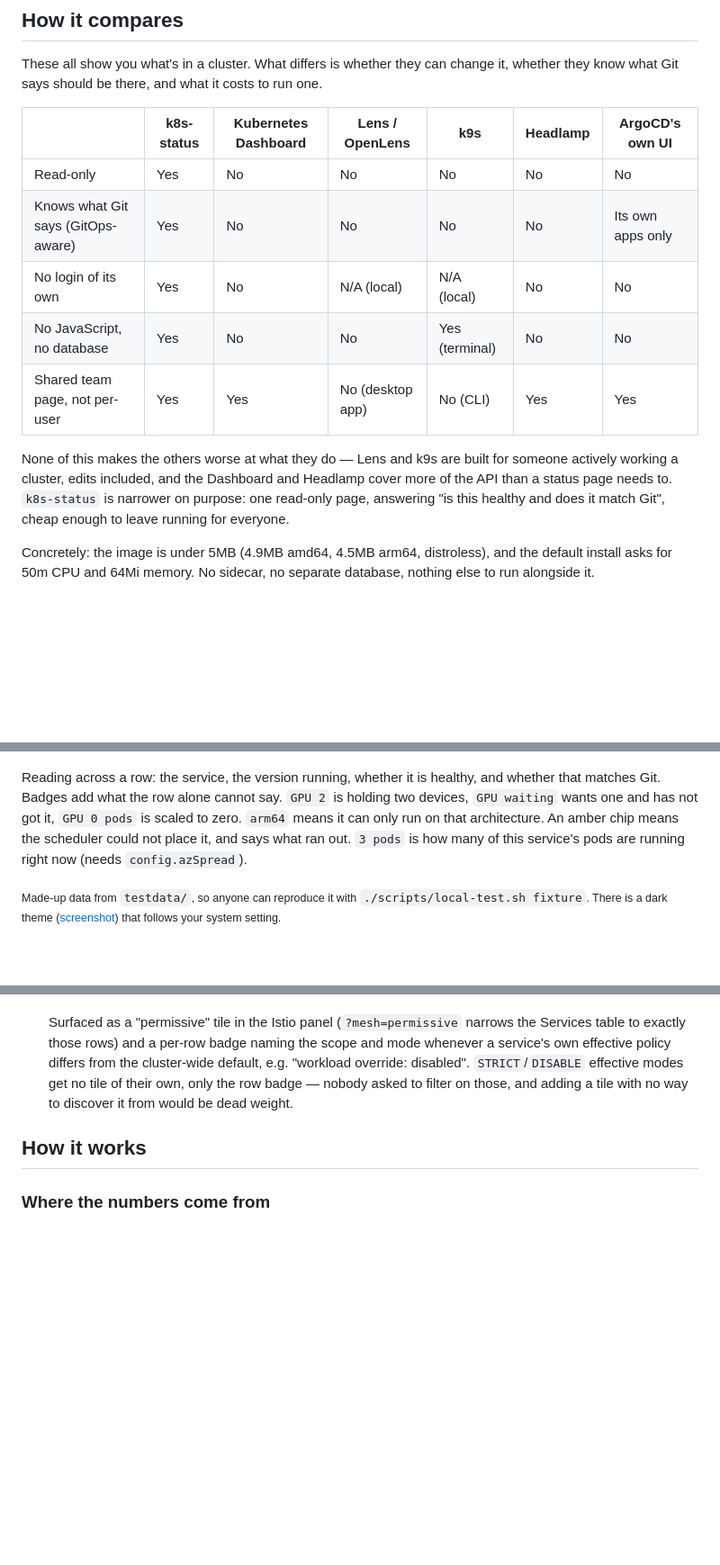
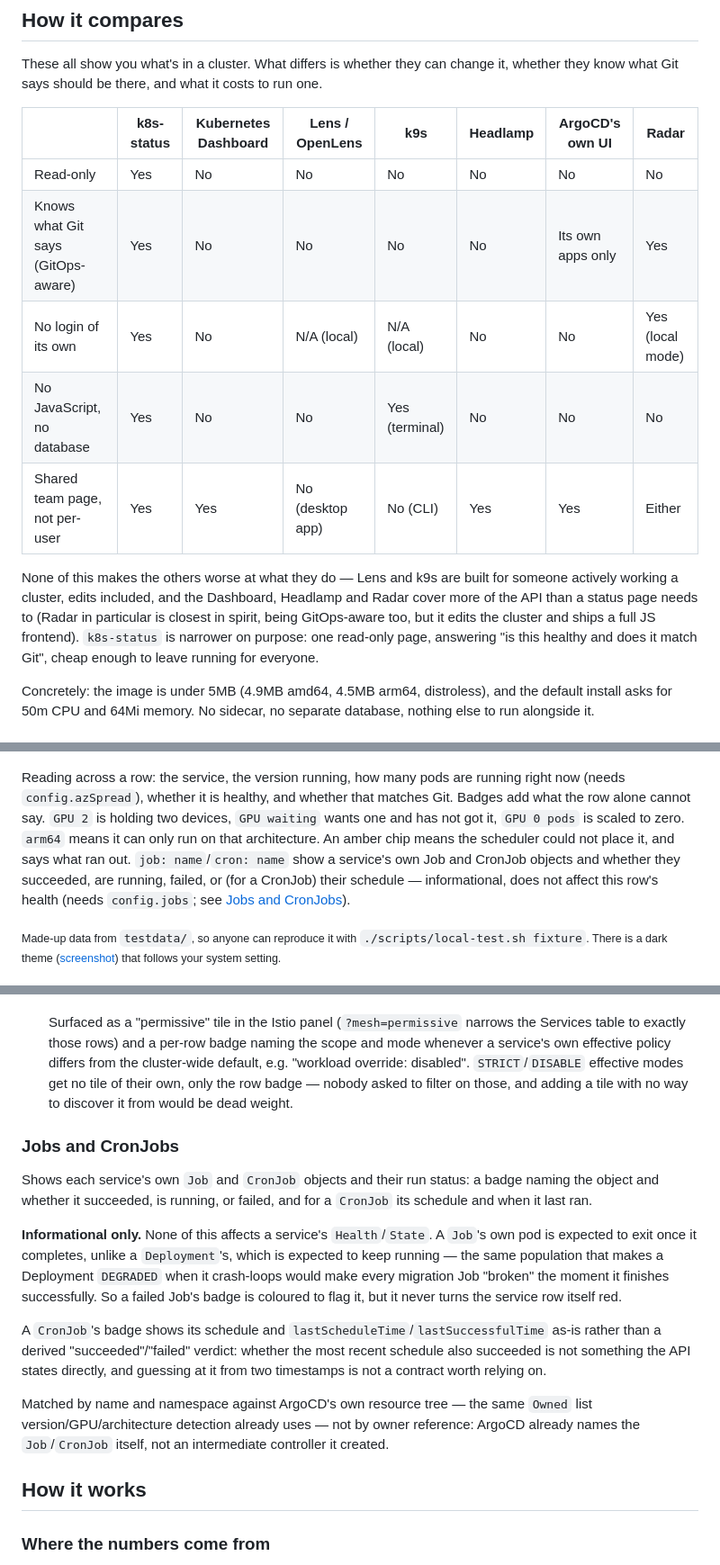
Before and after one commit to ntmggr/k8s-status, a Markdown page: README.md, 3 parts joined by grey strips. Shown at 90% size. Drawn GitHub-style; blank space fills up the shorter version.

Commit message:
docs: document Jobs, the Pods column, and add Radar to the comparison
Jobs and CronJobs gets its own Optional extras subsection; the RBAC table,
the detailed endpoint table and the Settings table each get their JOBS
row. The row-reading paragraph is updated for the Pods column instead of
a badge. Radar (skyhook-io) added to the comparison table -- one of the
few other GitOps-aware tools, though read-write and JS-based, unlike
k8s-status.

Signed-off-by: ntmggr <ntmggr@users.noreply.github.com>

```diff
--- a/README.md
+++ b/README.md
@@ -69,19 +69,20 @@ each one. ArgoCD alone is the default; see [`SOURCES`](#choosing-the-source).
 These all show you what's in a cluster. What differs is whether they can change it,
 whether they know what Git says should be there, and what it costs to run one.
 
-| | k8s-status | Kubernetes Dashboard | Lens / OpenLens | k9s | Headlamp | ArgoCD's own UI |
-|---|---|---|---|---|---|---|
-| Read-only | Yes | No | No | No | No | No |
-| Knows what Git says (GitOps-aware) | Yes | No | No | No | No | Its own apps only |
-| No login of its own | Yes | No | N/A (local) | N/A (local) | No | No |
-| No JavaScript, no database | Yes | No | No | Yes (terminal) | No | No |
-| Shared team page, not per-user | Yes | Yes | No (desktop app) | No (CLI) | Yes | Yes |
+| | k8s-status | Kubernetes Dashboard | Lens / OpenLens | k9s | Headlamp | ArgoCD's own UI | Radar |
+|---|---|---|---|---|---|---|---|
+| Read-only | Yes | No | No | No | No | No | No |
+| Knows what Git says (GitOps-aware) | Yes | No | No | No | No | Its own apps only | Yes |
+| No login of its own | Yes | No | N/A (local) | N/A (local) | No | No | Yes (local mode) |
+| No JavaScript, no database | Yes | No | No | Yes (terminal) | No | No | No |
+| Shared team page, not per-user | Yes | Yes | No (desktop app) | No (CLI) | Yes | Yes | Either |
 
 None of this makes the others worse at what they do — Lens and k9s are built for
-someone actively working a cluster, edits included, and the Dashboard and Headlamp
-cover more of the API than a status page needs to. `k8s-status` is narrower on
-purpose: one read-only page, answering "is this healthy and does it match Git",
-cheap enough to leave running for everyone.
+someone actively working a cluster, edits included, and the Dashboard, Headlamp and
+Radar cover more of the API than a status page needs to (Radar in particular is
+closest in spirit, being GitOps-aware too, but it edits the cluster and ships a full
+JS frontend). `k8s-status` is narrower on purpose: one read-only page, answering
+"is this healthy and does it match Git", cheap enough to leave running for everyone.
 
 Concretely: the image is under 5MB (4.9MB amd64, 4.5MB arm64, distroless), and the
 default install asks for 50m CPU and 64Mi memory. No sidecar, no separate database,
@@ -91,12 +92,15 @@ nothing else to run alongside it.
 
 ![k8s-status](docs/screenshot.png)
 
-Reading across a row: the service, the version running, whether it is healthy, and
-whether that matches Git. Badges add what the row alone cannot say. `GPU 2` is holding
-two devices, `GPU waiting` wants one and has not got it, `GPU 0 pods` is scaled to zero.
-`arm64` means it can only run on that architecture. An amber chip means the scheduler
-could not place it, and says what ran out. `3 pods` is how many of this service's pods
-are running right now (needs `config.azSpread`).
+Reading across a row: the service, the version running, how many pods are running right
+now (needs `config.azSpread`), whether it is healthy, and whether that matches Git.
+Badges add what the row alone cannot say. `GPU 2` is holding two devices, `GPU waiting`
+wants one and has not got it, `GPU 0 pods` is scaled to zero. `arm64` means it can only
+run on that architecture. An amber chip means the scheduler could not place it, and says
+what ran out. `job: name`/`cron: name` show a service's own Job and CronJob objects and
+whether they succeeded, are running, failed, or (for a CronJob) their schedule —
+informational, does not affect this row's health (needs `config.jobs`; see
+[Jobs and CronJobs](#jobs-and-cronjobs)).
 
 <sub>Made-up data from `testdata/`, so anyone can reproduce it with
 `./scripts/local-test.sh fixture`. There is a dark theme
@@ -937,6 +943,29 @@ fetches, no separate fetch of their own:
   of their own, only the row badge — nobody asked to filter on those, and adding a
   tile with no way to discover it from would be dead weight.
 
+### Jobs and CronJobs
+
+Shows each service's own `Job` and `CronJob` objects and their run status: a badge
+naming the object and whether it succeeded, is running, or failed, and for a `CronJob`
+its schedule and when it last ran.
+
+**Informational only.** None of this affects a service's `Health`/`State`. A `Job`'s
+own pod is expected to exit once it completes, unlike a `Deployment`'s, which is
+expected to keep running — the same population that makes a Deployment `DEGRADED`
+when it crash-loops would make every migration Job "broken" the moment it finishes
+successfully. So a failed Job's badge is coloured to flag it, but it never turns the
+service row itself red.
+
+A `CronJob`'s badge shows its schedule and `lastScheduleTime`/`lastSuccessfulTime`
+as-is rather than a derived "succeeded"/"failed" verdict: whether the most recent
+schedule also succeeded is not something the API states directly, and guessing at it
+from two timestamps is not a contract worth relying on.
+
+Matched by name and namespace against ArgoCD's own resource tree — the same
+`Owned` list version/GPU/architecture detection already uses — not by owner reference:
+ArgoCD already names the `Job`/`CronJob` itself, not an intermediate controller it
+created.
+
 ## How it works
 
 ### Where the numbers come from
```
Also changed, not shown: other parts of README.md (+5 -2 lines).
